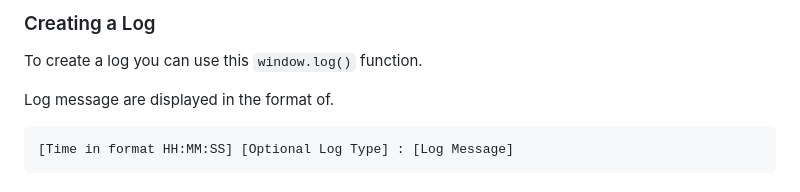
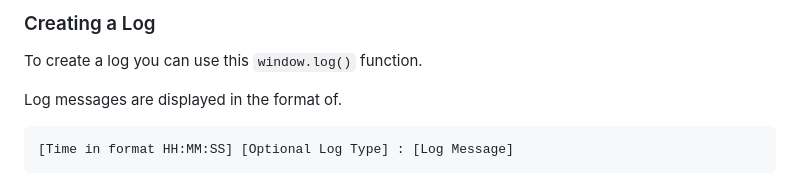
Before and after one commit to notInori/JS-UI-Library, a Markdown page: Documentation.md, the part around the change. Rendered like a GitHub page.

Commit message:
Updated documentation

````diff
--- a/Documentation.md
+++ b/Documentation.md
@@ -263,7 +263,7 @@ window.createEventLogWindow(title, width, height, autoShow)
 ### Creating a Log
 To create a log you can use this `window.log()` function.
 
-Log message are displayed in the format of.
+Log messages are displayed in the format of.
 ```
 [Time in format HH:MM:SS] [Optional Log Type] : [Log Message]
 ```
````
